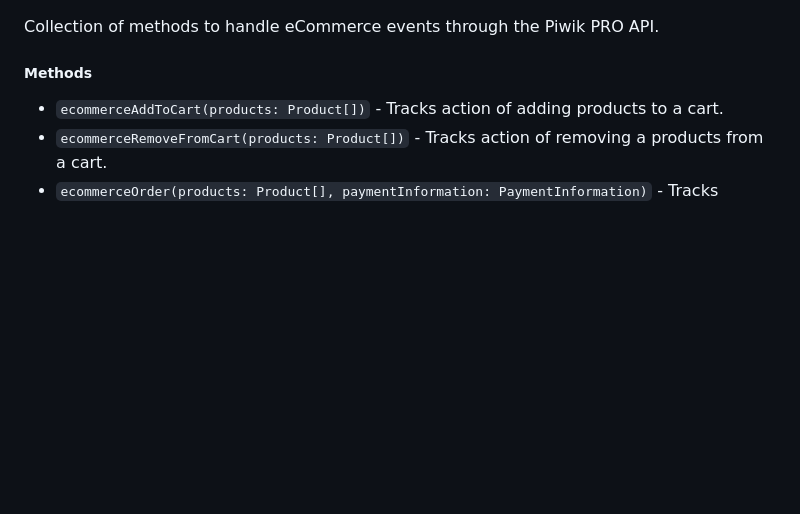
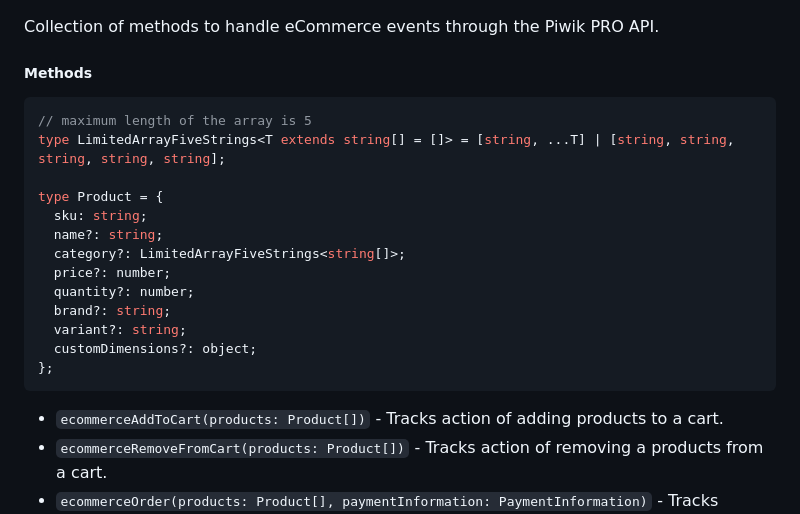
Before and after one commit to PiwikPRO/gatsby-plugin-piwik-pro, a Markdown page: README.md, the part around the change. GitHub-like rendering; blank space fills up the shorter version.

Commit message:
[PPI-979] update readme.md

````diff
--- a/README.md
+++ b/README.md
@@ -239,6 +239,22 @@ SiteSearch.trackSiteSearch('keyword', 'category', 5)
 Collection of methods to handle eCommerce events through the Piwik PRO API.
 
 ##### Methods
+
+```ts
+// maximum length of the array is 5
+type LimitedArrayFiveStrings<T extends string[] = []> = [string, ...T] | [string, string, string, string, string];
+
+type Product = {
+  sku: string;
+  name?: string;
+  category?: LimitedArrayFiveStrings<string[]>;
+  price?: number;
+  quantity?: number;
+  brand?: string;
+  variant?: string;
+  customDimensions?: object;
+};
+```
 
 - `ecommerceAddToCart(products: Product[])` - Tracks action of adding products to a cart.
 - `ecommerceRemoveFromCart(products: Product[])` - Tracks action of removing a products from a cart.
````
